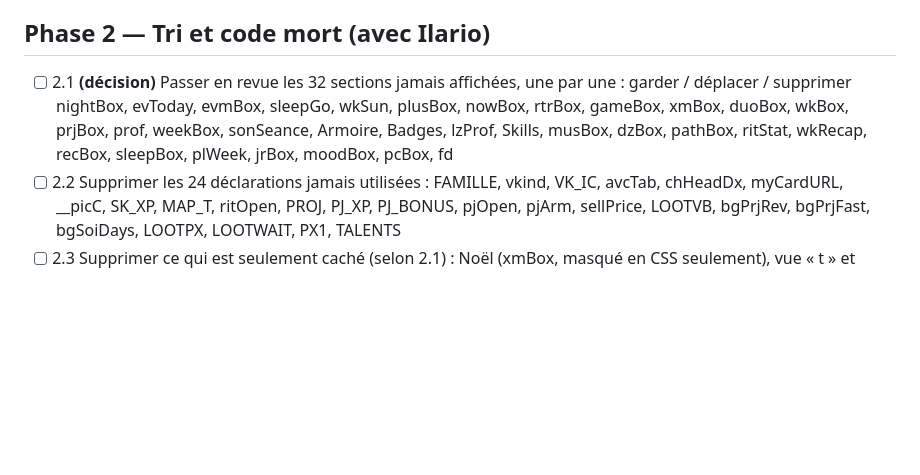
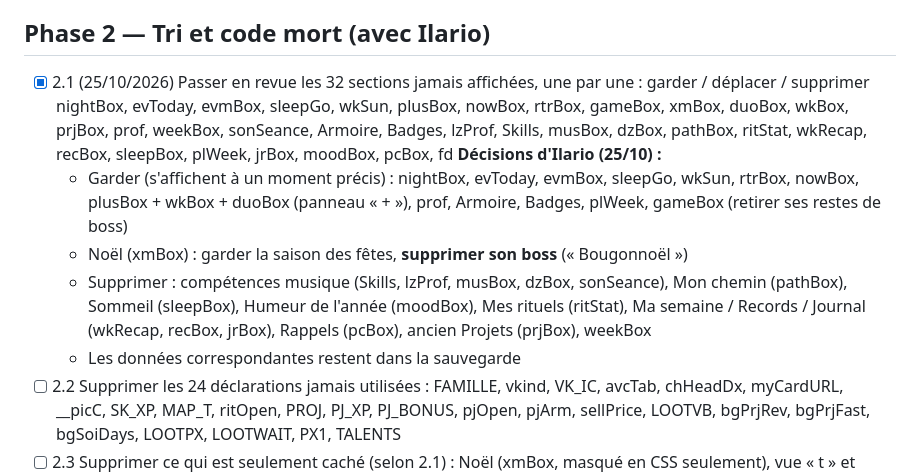
Before and after one commit to ilarioaubry/XP-GAME, a Markdown page: FEUILLE-DE-ROUTE.md, the part around the change. Rendered like a GitHub page; blank space fills up the shorter version.

Commit message:
Feuille de route : décisions de l'étape 2.1
Co-Authored-By: Claude Opus 5.5 <noreply@anthropic.com>
Claude-Session: https://claude.ai/code/session_011YHRxh6YjCp8g2RSEDR9go

```diff
--- a/FEUILLE-DE-ROUTE.md
+++ b/FEUILLE-DE-ROUTE.md
@@ -32,8 +32,13 @@ Les éléments marqués **(décision)** demandent un choix d'Ilario avant de con
 
 ## Phase 2 — Tri et code mort (avec Ilario)
 
-- [ ] 2.1 **(décision)** Passer en revue les 32 sections jamais affichées, une par une : garder / déplacer / supprimer
+- [x] 2.1 (25/10/2026) Passer en revue les 32 sections jamais affichées, une par une : garder / déplacer / supprimer
   nightBox, evToday, evmBox, sleepGo, wkSun, plusBox, nowBox, rtrBox, gameBox, xmBox, duoBox, wkBox, prjBox, prof, weekBox, sonSeance, Armoire, Badges, lzProf, Skills, musBox, dzBox, pathBox, ritStat, wkRecap, recBox, sleepBox, plWeek, jrBox, moodBox, pcBox, fd
+  **Décisions d'Ilario (25/10) :**
+  - Garder (s'affichent à un moment précis) : nightBox, evToday, evmBox, sleepGo, wkSun, rtrBox, nowBox, plusBox + wkBox + duoBox (panneau « + »), prof, Armoire, Badges, plWeek, gameBox (retirer ses restes de boss)
+  - Noël (xmBox) : garder la saison des fêtes, **supprimer son boss** (« Bougonnoël »)
+  - Supprimer : compétences musique (Skills, lzProf, musBox, dzBox, sonSeance), Mon chemin (pathBox), Sommeil (sleepBox), Humeur de l'année (moodBox), Mes rituels (ritStat), Ma semaine / Records / Journal (wkRecap, recBox, jrBox), Rappels (pcBox), ancien Projets (prjBox), weekBox
+  - Les données correspondantes restent dans la sauvegarde
 - [ ] 2.2 Supprimer les 24 déclarations jamais utilisées : FAMILLE, vkind, VK_IC, avcTab, chHeadDx, myCardURL, __picC, SK_XP, MAP_T, ritOpen, PROJ, PJ_XP, PJ_BONUS, pjOpen, pjArm, sellPrice, LOOTVB, bgPrjRev, bgPrjFast, bgSoiDays, LOOTPX, LOOTWAIT, PX1, TALENTS
 - [ ] 2.3 Supprimer ce qui est seulement caché (selon 2.1) : Noël (xmBox, masqué en CSS seulement), vue « t » et barre `qnav`, sous-onglets sons / compétences, weekBox, sections masquées en CSS (ritStat, sleepBox, moodBox)
 - [ ] 2.4 Renommer les fichiers « boss » (13-pixel-clair-boss, 23-boss-par-categorie, 28-sons-boss) et n'en garder que ce qui sert (figurines `BOSS_CAT`, projets `CB_LIST`, sons)
```
